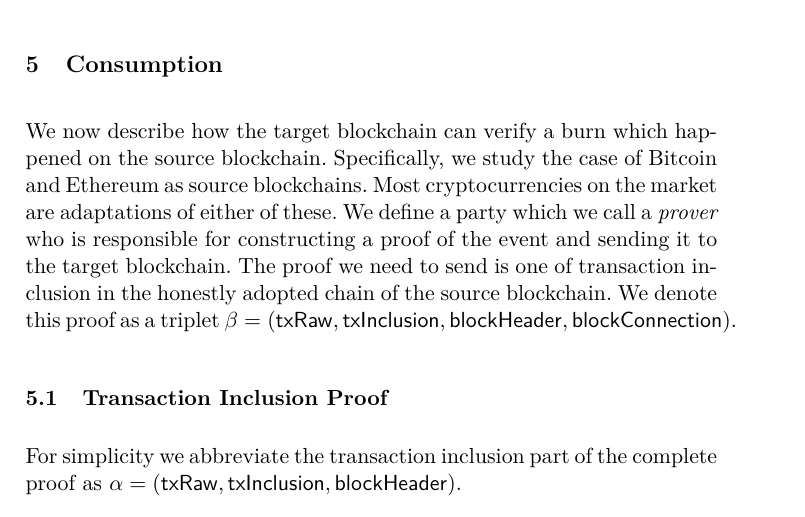
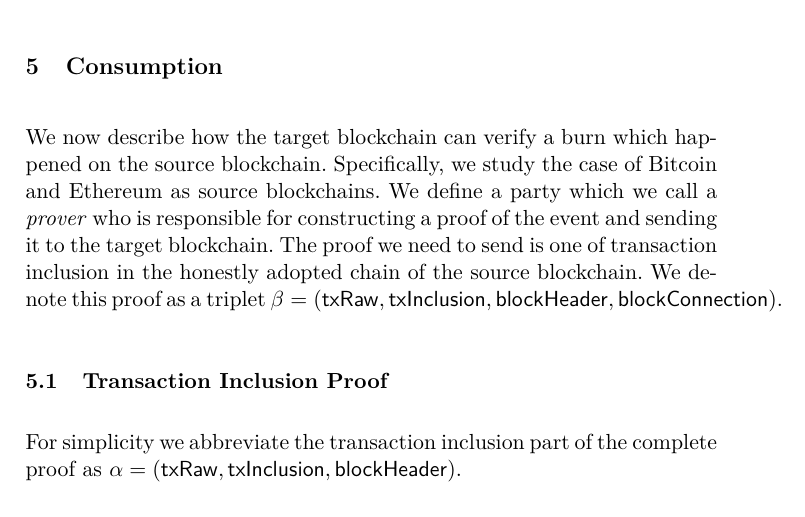
Before and after one commit to decrypto-org/burn-paper, a LaTeX paper (burn.tex, which reads consumption.tex): part of page 14 of 23, cut so that both start at the same text. Compiled offline with pdfLaTeX.

Commit message:
consumption: remove speculative sentence

```diff
--- a/consumption.tex
+++ b/consumption.tex
@@ -1,6 +1,6 @@
 \section{Consumption}
 
-We now describe how the target blockchain can verify a burn which happened on the source blockchain. Specifically, we study the case of Bitcoin and Ethereum as source blockchains. Most cryptocurrencies on the market are adaptations of either of these. We define a party which we call a \emph{prover} who is responsible for constructing a proof of the event and sending it to the target blockchain. The proof we need to send is one of transaction inclusion in the honestly adopted chain of the source blockchain. We denote this proof as a triplet $\beta = \sf(txRaw, txInclusion, blockHeader, blockConnection)$.
+We now describe how the target blockchain can verify a burn which happened on the source blockchain. Specifically, we study the case of Bitcoin and Ethereum as source blockchains. We define a party which we call a \emph{prover} who is responsible for constructing a proof of the event and sending it to the target blockchain. The proof we need to send is one of transaction inclusion in the honestly adopted chain of the source blockchain. We denote this proof as a triplet $\beta = \sf(txRaw, txInclusion, blockHeader, blockConnection)$.
 
 \subsection{Transaction Inclusion Proof}
 
```
